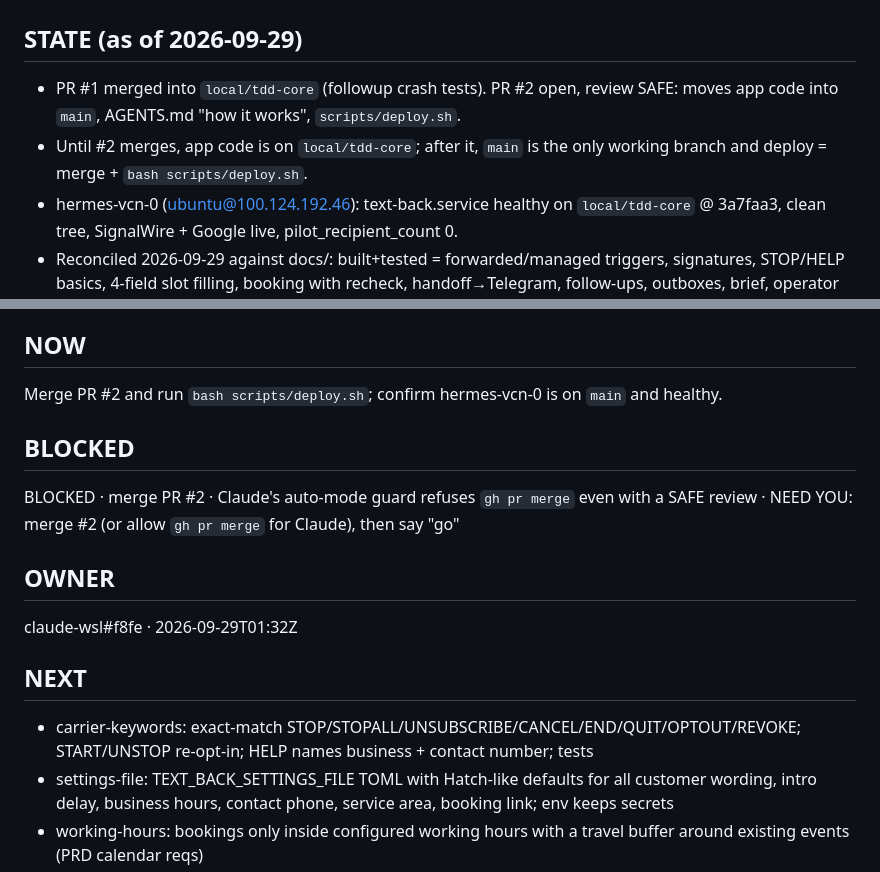
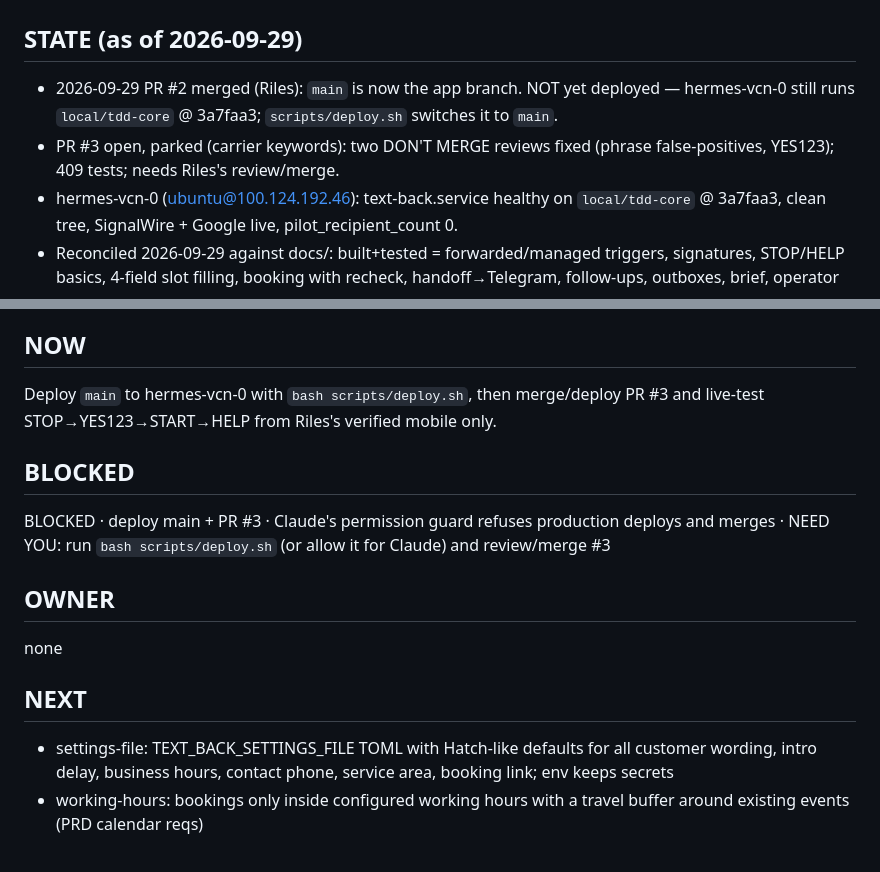
Before and after one commit to mdrilesbutler/text_back, a Markdown page: NOW.md, 2 parts joined by grey strips. Drawn GitHub-style.

Commit message:
canon: handoff claude-wsl#f8fe [skip ci] [vercel skip]

```diff
--- a/NOW.md
+++ b/NOW.md
@@ -1,8 +1,8 @@
 # NOW — text_back
 
 ## STATE (as of 2026-09-29)
-- PR #1 merged into `local/tdd-core` (followup crash tests). PR #2 open, review SAFE: moves app code into `main`, AGENTS.md "how it works", `scripts/deploy.sh`.
-- Until #2 merges, app code is on `local/tdd-core`; after it, `main` is the only working branch and deploy = merge + `bash scripts/deploy.sh`.
+- 2026-09-29 PR #2 merged (Riles): `main` is now the app branch. NOT yet deployed — hermes-vcn-0 still runs `local/tdd-core` @ 3a7faa3; `scripts/deploy.sh` switches it to `main`.
+- PR #3 open, parked (carrier keywords): two DON'T MERGE reviews fixed (phrase false-positives, YES123); 409 tests; needs Riles's review/merge.
 - hermes-vcn-0 (ubuntu@100.124.192.46): text-back.service healthy on `local/tdd-core` @ 3a7faa3, clean tree, SignalWire + Google live, pilot_recipient_count 0.
 - Reconciled 2026-09-29 against docs/: built+tested = forwarded/managed triggers, signatures, STOP/HELP basics, 4-field slot filling, booking with recheck, handoff→Telegram, follow-ups, outboxes, brief, operator revenue writes. 370 tests green.
 - Missing = NEXT below (PRD + PRODUCT-MODEL Recover P0/P1). Excluded by locked roadmap: Answer/Grow (P2).
@@ -11,16 +11,15 @@
 - 10DLC Brand+Campaign: Riles's job in his browser; build as if approved.
 
 ## NOW
-Merge PR #2 and run `bash scripts/deploy.sh`; confirm hermes-vcn-0 is on `main` and healthy.
+Deploy `main` to hermes-vcn-0 with `bash scripts/deploy.sh`, then merge/deploy PR #3 and live-test STOP→YES123→START→HELP from Riles's verified mobile only.
 
 ## BLOCKED
-BLOCKED · merge PR #2 · Claude's auto-mode guard refuses `gh pr merge` even with a SAFE review · NEED YOU: merge #2 (or allow `gh pr merge` for Claude), then say "go"
+BLOCKED · deploy main + PR #3 · Claude's permission guard refuses production deploys and merges · NEED YOU: run `bash scripts/deploy.sh` (or allow it for Claude) and review/merge #3
 
 ## OWNER
-claude-wsl#f8fe · 2026-09-29T01:32Z
+none
 
 ## NEXT
-- carrier-keywords: exact-match STOP/STOPALL/UNSUBSCRIBE/CANCEL/END/QUIT/OPTOUT/REVOKE; START/UNSTOP re-opt-in; HELP names business + contact number; tests
 - settings-file: TEXT_BACK_SETTINGS_FILE TOML with Hatch-like defaults for all customer wording, intro delay, business hours, contact phone, service area, booking link; env keeps secrets
 - working-hours: bookings only inside configured working hours with a travel buffer around existing events (PRD calendar reqs)
 - offer-slots: when the requested time is taken or outside hours, text the next 3 open slots; customer replies 1/2/3 to book
```
